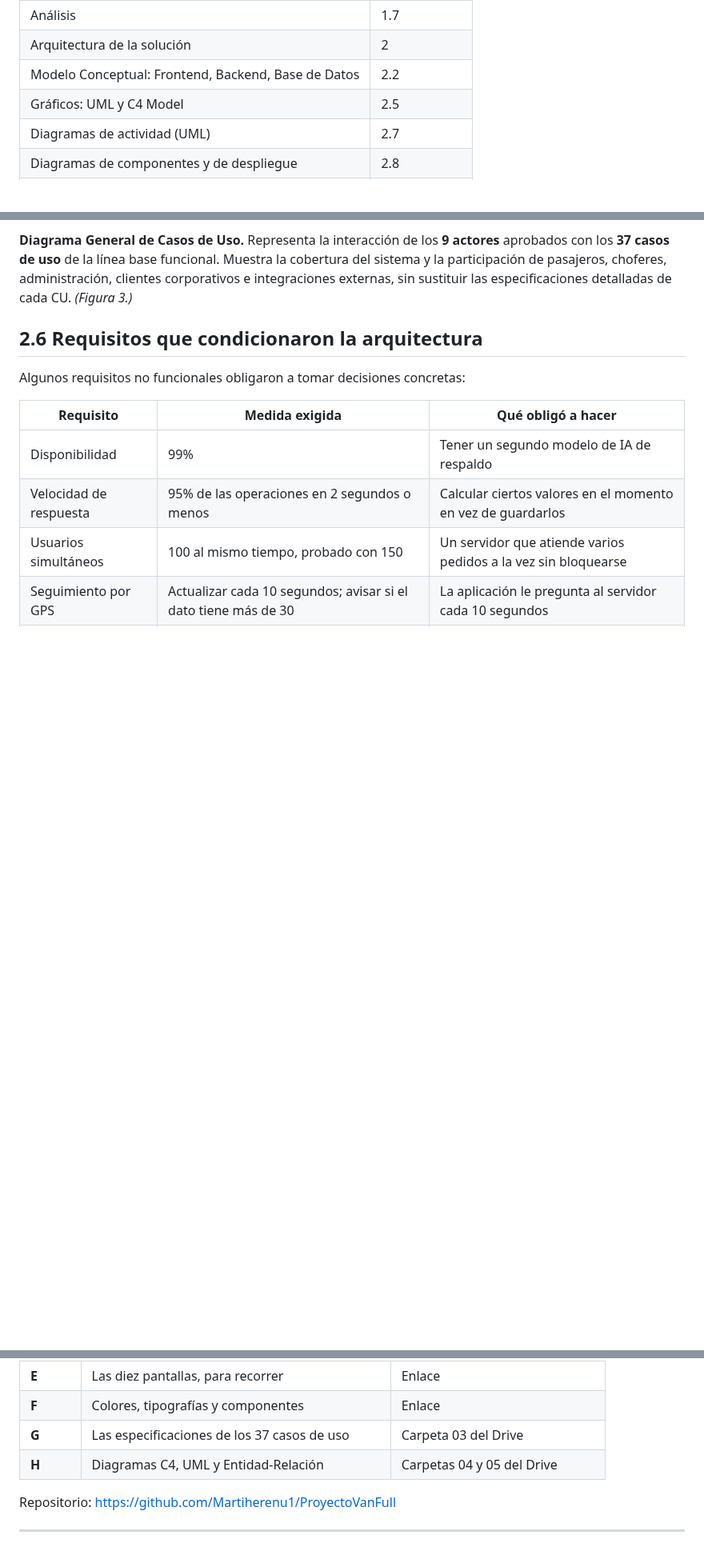
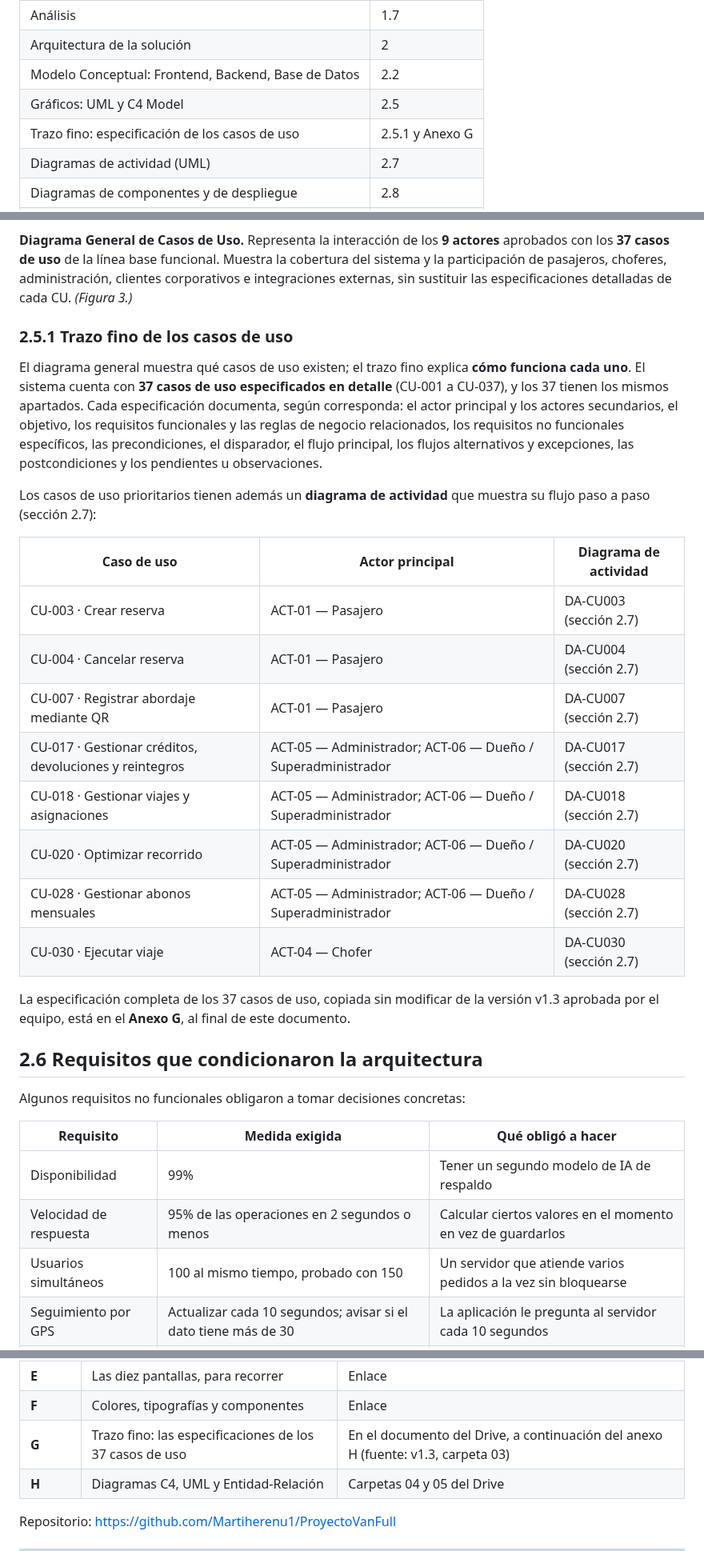
Before and after one commit to Martiherenu1/ProyectoVanFull, a Markdown page: Documentos/Documentacion/10-Documento-MVC-PC1.md, 3 parts joined by grey strips. Shown at 80% size. GitHub-like rendering; blank space fills up the shorter version.

```diff
--- a/Documentos/Documentacion/10-Documento-MVC-PC1.md
+++ b/Documentos/Documentacion/10-Documento-MVC-PC1.md
@@ -40,6 +40,7 @@ Repositorio del proyecto: https://github.com/Martiherenu1/ProyectoVanFull
 | Arquitectura de la solución | 2 |
 | Modelo Conceptual: Frontend, Backend, Base de Datos | 2.2 |
 | Gráficos: UML y C4 Model | 2.5 |
+| Trazo fino: especificación de los casos de uso | 2.5.1 y Anexo G |
 | Diagramas de actividad (UML) | 2.7 |
 | Diagramas de componentes y de despliegue | 2.8 |
 | Modelo en mermaid.js | 2.4 |
@@ -368,6 +369,25 @@ IA acceden directamente a la base de datos. *(Figura 2.)*
 **37 casos de uso** de la línea base funcional. Muestra la cobertura del sistema y la participación de
 pasajeros, choferes, administración, clientes corporativos e integraciones externas, sin sustituir las
 especificaciones detalladas de cada CU. *(Figura 3.)*
+
+### 2.5.1 Trazo fino de los casos de uso
+
+El diagrama general muestra qué casos de uso existen; el trazo fino explica **cómo funciona cada uno**. El sistema cuenta con **37 casos de uso especificados en detalle** (CU-001 a CU-037), y los 37 tienen los mismos apartados. Cada especificación documenta, según corresponda: el actor principal y los actores secundarios, el objetivo, los requisitos funcionales y las reglas de negocio relacionados, los requisitos no funcionales específicos, las precondiciones, el disparador, el flujo principal, los flujos alternativos y excepciones, las postcondiciones y los pendientes u observaciones.
+
+Los casos de uso prioritarios tienen además un **diagrama de actividad** que muestra su flujo paso a paso (sección 2.7):
+
+| Caso de uso | Actor principal | Diagrama de actividad |
+|---|---|---|
+| CU-003 · Crear reserva | ACT-01 — Pasajero | DA-CU003 (sección 2.7) |
+| CU-004 · Cancelar reserva | ACT-01 — Pasajero | DA-CU004 (sección 2.7) |
+| CU-007 · Registrar abordaje mediante QR | ACT-01 — Pasajero | DA-CU007 (sección 2.7) |
+| CU-017 · Gestionar créditos, devoluciones y reintegros | ACT-05 — Administrador; ACT-06 — Dueño / Superadministrador | DA-CU017 (sección 2.7) |
+| CU-018 · Gestionar viajes y asignaciones | ACT-05 — Administrador; ACT-06 — Dueño / Superadministrador | DA-CU018 (sección 2.7) |
+| CU-020 · Optimizar recorrido | ACT-05 — Administrador; ACT-06 — Dueño / Superadministrador | DA-CU020 (sección 2.7) |
+| CU-028 · Gestionar abonos mensuales | ACT-05 — Administrador; ACT-06 — Dueño / Superadministrador | DA-CU028 (sección 2.7) |
+| CU-030 · Ejecutar viaje | ACT-04 — Chofer | DA-CU030 (sección 2.7) |
+
+La especificación completa de los 37 casos de uso, copiada sin modificar de la versión v1.3 aprobada por el equipo, está en el **Anexo G**, al final de este documento.
 
 ## 2.6 Requisitos que condicionaron la arquitectura
 
@@ -1035,7 +1055,7 @@ pruebas.
 | **D** | Modelo de desarrollo, documento completo | En esta misma carpeta del Drive |
 | **E** | Las diez pantallas, para recorrer | Enlace |
 | **F** | Colores, tipografías y componentes | Enlace |
-| **G** | Las especificaciones de los 37 casos de uso | Carpeta 03 del Drive |
+| **G** | Trazo fino: las especificaciones de los 37 casos de uso | En el documento del Drive, a continuación del anexo H (fuente: v1.3, carpeta 03) |
 | **H** | Diagramas C4, UML y Entidad-Relación | Carpetas 04 y 05 del Drive |
 
 Repositorio: https://github.com/Martiherenu1/ProyectoVanFull
```
Also changed, not shown: Documentos/Sesiones/CONTEXTO.md (+15 -9 lines).
